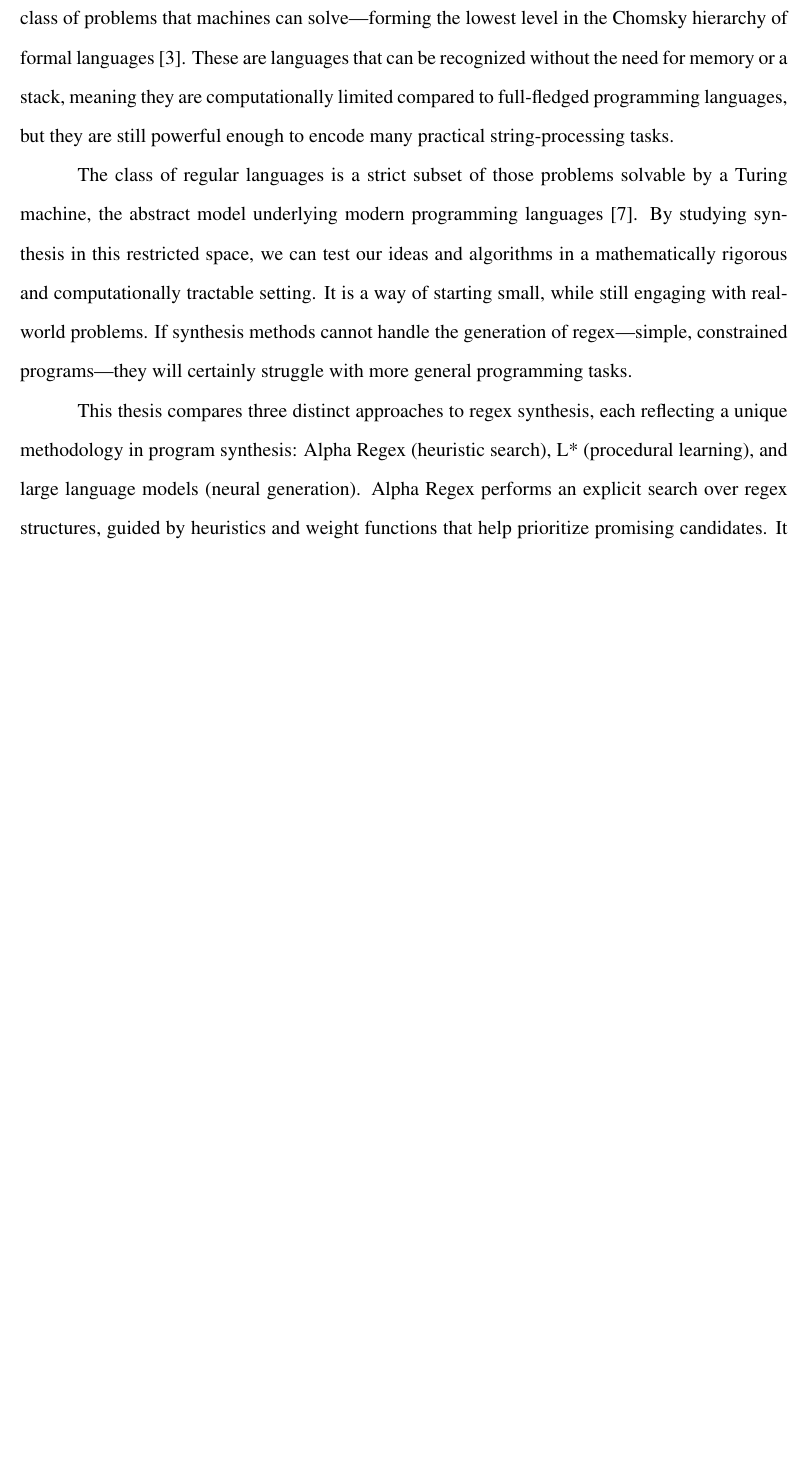
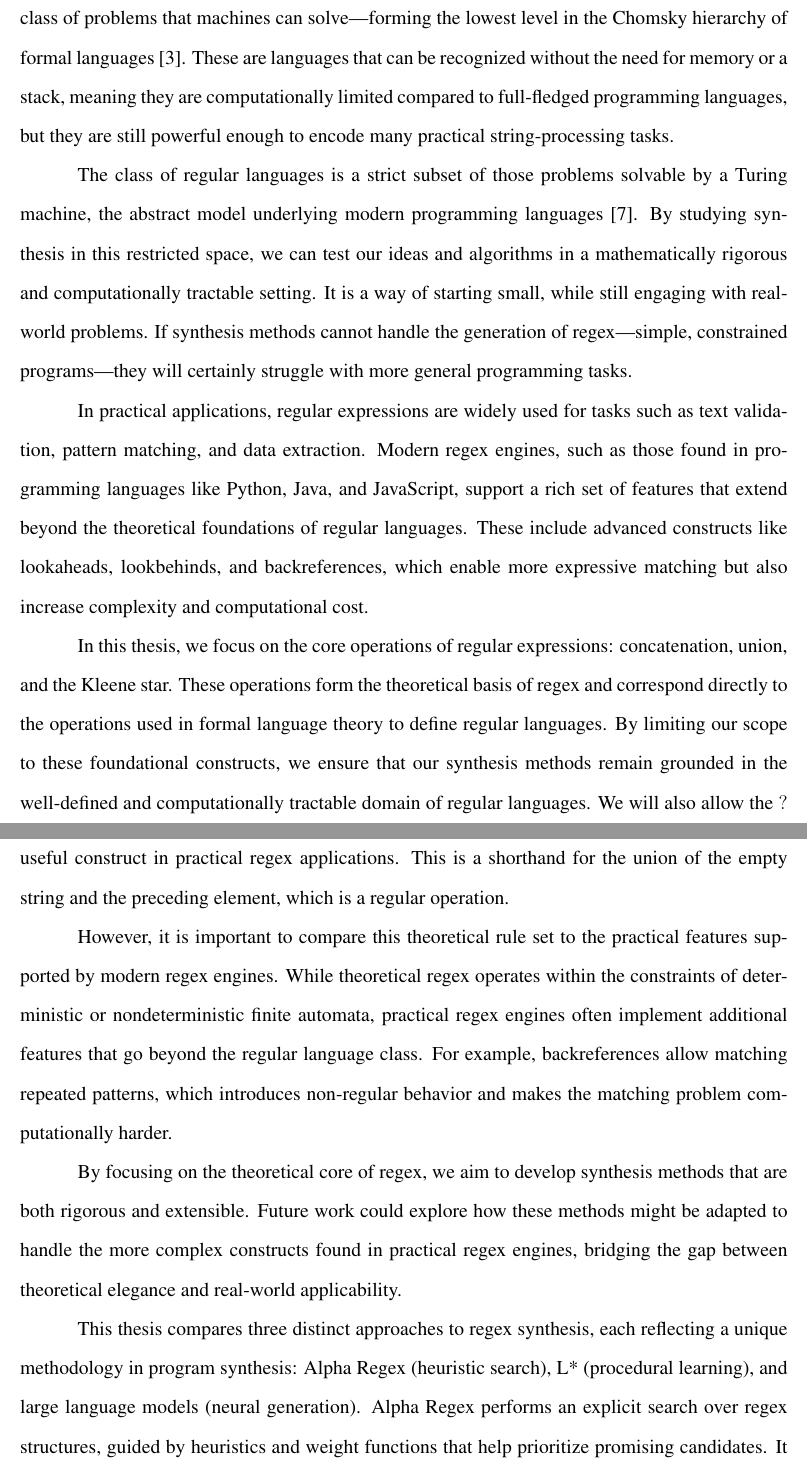
Before and after one commit to lilacstella/regex_synthesis_thesis, a LaTeX thesis (2425URS.tex, which reads data/08-Introduction.tex): part of page 10 of 37 before the commit and two parts of pages 10 and 11 of 37 after it, the two joined at a grey line, cut so that both start at the same text, the shorter picture padded with empty space. Compiled offline with pdfLaTeX.

Commit message:
clarify the operations allowed in our regex

```diff
--- a/data/08-Introduction.tex
+++ b/data/08-Introduction.tex
@@ -56,6 +56,14 @@
 
 \indent\indent  The class of regular languages is a strict subset of those problems solvable by a Turing machine, the abstract model underlying modern programming languages \cite{sipser_1996_introduction}. By studying synthesis in this restricted space, we can test our ideas and algorithms in a mathematically rigorous and computationally tractable setting. It is a way of starting small, while still engaging with real-world problems. If synthesis methods cannot handle the generation of regex—simple, constrained programs—they will certainly struggle with more general programming tasks.
 
+\indent\indent In practical applications, regular expressions are widely used for tasks such as text validation, pattern matching, and data extraction. Modern regex engines, such as those found in programming languages like Python, Java, and JavaScript, support a rich set of features that extend beyond the theoretical foundations of regular languages. These include advanced constructs like lookaheads, lookbehinds, and backreferences, which enable more expressive matching but also increase complexity and computational cost.
+
+\indent\indent In this thesis, we focus on the core operations of regular expressions: concatenation, union, and the Kleene star. These operations form the theoretical basis of regex and correspond directly to the operations used in formal language theory to define regular languages. By limiting our scope to these foundational constructs, we ensure that our synthesis methods remain grounded in the well-defined and computationally tractable domain of regular languages. We will also allow the $?$ operator, which matches zero or one occurrences of a preceding element, as it is a common and useful construct in practical regex applications. This is a shorthand for the union of the empty string and the preceding element, which is a regular operation.
+
+\indent\indent However, it is important to compare this theoretical rule set to the practical features supported by modern regex engines. While theoretical regex operates within the constraints of deterministic or nondeterministic finite automata, practical regex engines often implement additional features that go beyond the regular language class. For example, backreferences allow matching repeated patterns, which introduces non-regular behavior and makes the matching problem computationally harder.
+
+\indent\indent By focusing on the theoretical core of regex, we aim to develop synthesis methods that are both rigorous and extensible. Future work could explore how these methods might be adapted to handle the more complex constructs found in practical regex engines, bridging the gap between theoretical elegance and real-world applicability.
+
 \indent\indent This thesis compares three distinct approaches to regex synthesis, each reflecting a unique methodology in program synthesis: Alpha Regex (heuristic search), L* (procedural learning), and large language models (neural generation). Alpha Regex performs an explicit search over regex structures, guided by heuristics and weight functions that help prioritize promising candidates. It aligns closely with traditional search-based methods in the literature. L*, by contrast, incrementally builds a deterministic finite automaton (DFA) from a teacher's feedback, producing equivalent regex representations through procedural refinement. While it guarantees correctness under ideal feedback, it heavily depends on the human teacher's accuracy. LLMs such as ChatGPT represent a different paradigm entirely—they generate regex from natural language or test descriptions but do so probabilistically, with no formal correctness guarantees.
 
 \indent\indent By studying these methodologies side by side, we aim to uncover insights not just about regex generation, but about the strengths and limitations of broader synthesis paradigms. Although our focus is on regex, the comparative framework and evaluation metrics developed here can be extended to other constrained domains, such as parser combinators, grammar induction, or domain-specific languages. The synthesis strategies, especially their integration into compositional or hybrid frameworks, may also offer insights into systems that combine multiple paradigms to improve performance, usability, and correctness.
```
